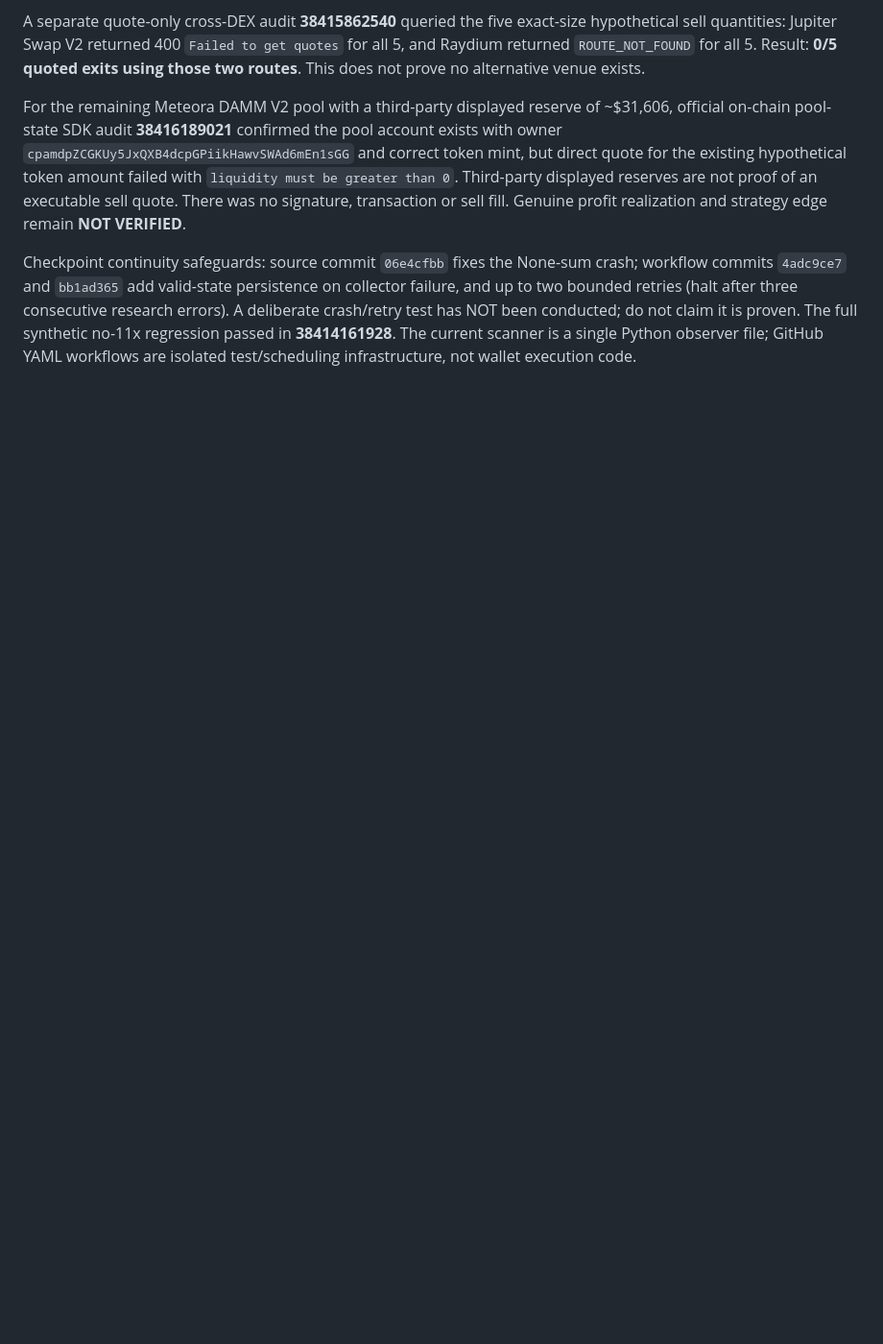
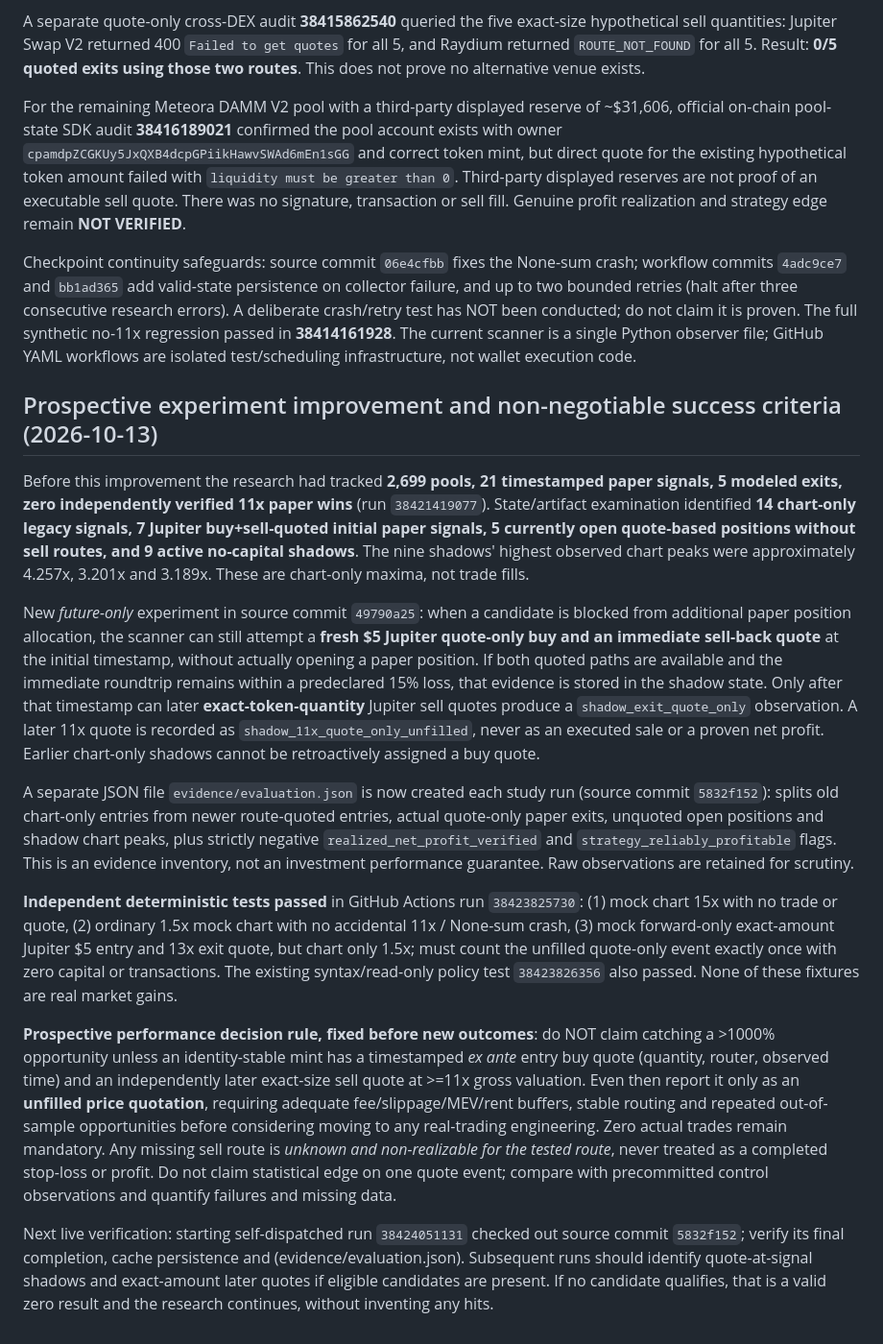
Before and after one commit to banana8889/ai-revenue-system, a Markdown page: crypto-hunter/README.md, the part around the change. Shown at 96% size. Drawn GitHub-style; blank space fills up the shorter version.

Commit message:
Pin forward-only quote-entry/exit success criteria and classify synthetic 13x fixture versus actual paper profit

```diff
--- a/crypto-hunter/README.md
+++ b/crypto-hunter/README.md
@@ -131,3 +131,17 @@ A separate quote-only cross-DEX audit **38415862540** queried the five exact-siz
 For the remaining Meteora DAMM V2 pool with a third-party displayed reserve of ~$31,606, official on-chain pool-state SDK audit **38416189021** confirmed the pool account exists with owner `cpamdpZCGKUy5JxQXB4dcpGPiikHawvSWAd6mEn1sGG` and correct token mint, but direct quote for the existing hypothetical token amount failed with `liquidity must be greater than 0`. Third-party displayed reserves are not proof of an executable sell quote. There was no signature, transaction or sell fill. Genuine profit realization and strategy edge remain **NOT VERIFIED**.
 
 Checkpoint continuity safeguards: source commit `06e4cfbb` fixes the None-sum crash; workflow commits `4adc9ce7` and `bb1ad365` add valid-state persistence on collector failure, and up to two bounded retries (halt after three consecutive research errors). A deliberate crash/retry test has NOT been conducted; do not claim it is proven. The full synthetic no-11x regression passed in **38414161928**. The current scanner is a single Python observer file; GitHub YAML workflows are isolated test/scheduling infrastructure, not wallet execution code.
+
+## Prospective experiment improvement and non-negotiable success criteria (2026-10-13)
+
+Before this improvement the research had tracked **2,699 pools, 21 timestamped paper signals, 5 modeled exits, zero independently verified 11x paper wins** (run `38421419077`). State/artifact examination identified **14 chart-only legacy signals, 7 Jupiter buy+sell-quoted initial paper signals, 5 currently open quote-based positions without sell routes, and 9 active no-capital shadows**. The nine shadows' highest observed chart peaks were approximately 4.257x, 3.201x and 3.189x. These are chart-only maxima, not trade fills.
+
+New *future-only* experiment in source commit `49790a25`: when a candidate is blocked from additional paper position allocation, the scanner can still attempt a **fresh $5 Jupiter quote-only buy and an immediate sell-back quote** at the initial timestamp, without actually opening a paper position. If both quoted paths are available and the immediate roundtrip remains within a predeclared 15% loss, that evidence is stored in the shadow state. Only after that timestamp can later **exact-token-quantity** Jupiter sell quotes produce a `shadow_exit_quote_only` observation. A later 11x quote is recorded as `shadow_11x_quote_only_unfilled`, never as an executed sale or a proven net profit. Earlier chart-only shadows cannot be retroactively assigned a buy quote.
+
+A separate JSON file `evidence/evaluation.json` is now created each study run (source commit `5832f152`): splits old chart-only entries from newer route-quoted entries, actual quote-only paper exits, unquoted open positions and shadow chart peaks, plus strictly negative `realized_net_profit_verified` and `strategy_reliably_profitable` flags. This is an evidence inventory, not an investment performance guarantee. Raw observations are retained for scrutiny.
+
+**Independent deterministic tests passed** in GitHub Actions run `38423825730`: (1) mock chart 15x with no trade or quote, (2) ordinary 1.5x mock chart with no accidental 11x / None-sum crash, (3) mock forward-only exact-amount Jupiter $5 entry and 13x exit quote, but chart only 1.5x; must count the unfilled quote-only event exactly once with zero capital or transactions. The existing syntax/read-only policy test `38423826356` also passed. None of these fixtures are real market gains.
+
+**Prospective performance decision rule, fixed before new outcomes**: do NOT claim catching a >1000% opportunity unless an identity-stable mint has a timestamped *ex ante* entry buy quote (quantity, router, observed time) and an independently later exact-size sell quote at >=11x gross valuation. Even then report it only as an **unfilled price quotation**, requiring adequate fee/slippage/MEV/rent buffers, stable routing and repeated out-of-sample opportunities before considering moving to any real-trading engineering. Zero actual trades remain mandatory. Any missing sell route is *unknown and non-realizable for the tested route*, never treated as a completed stop-loss or profit. Do not claim statistical edge on one quote event; compare with precommitted control observations and quantify failures and missing data.
+
+Next live verification: starting self-dispatched run `38424051131` checked out source commit `5832f152`; verify its final completion, cache persistence and (evidence/evaluation.json). Subsequent runs should identify quote-at-signal shadows and exact-amount later quotes if eligible candidates are present. If no candidate qualifies, that is a valid zero result and the research continues, without inventing any hits.
```
